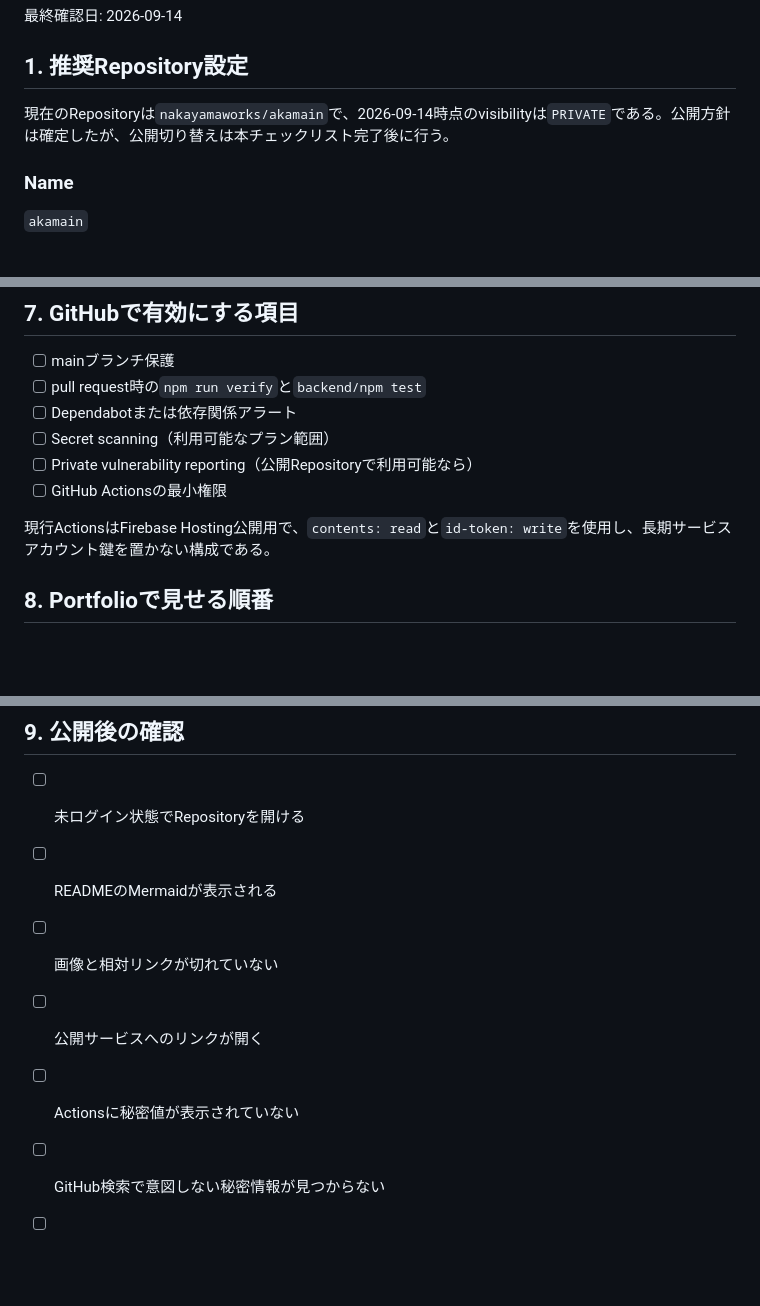
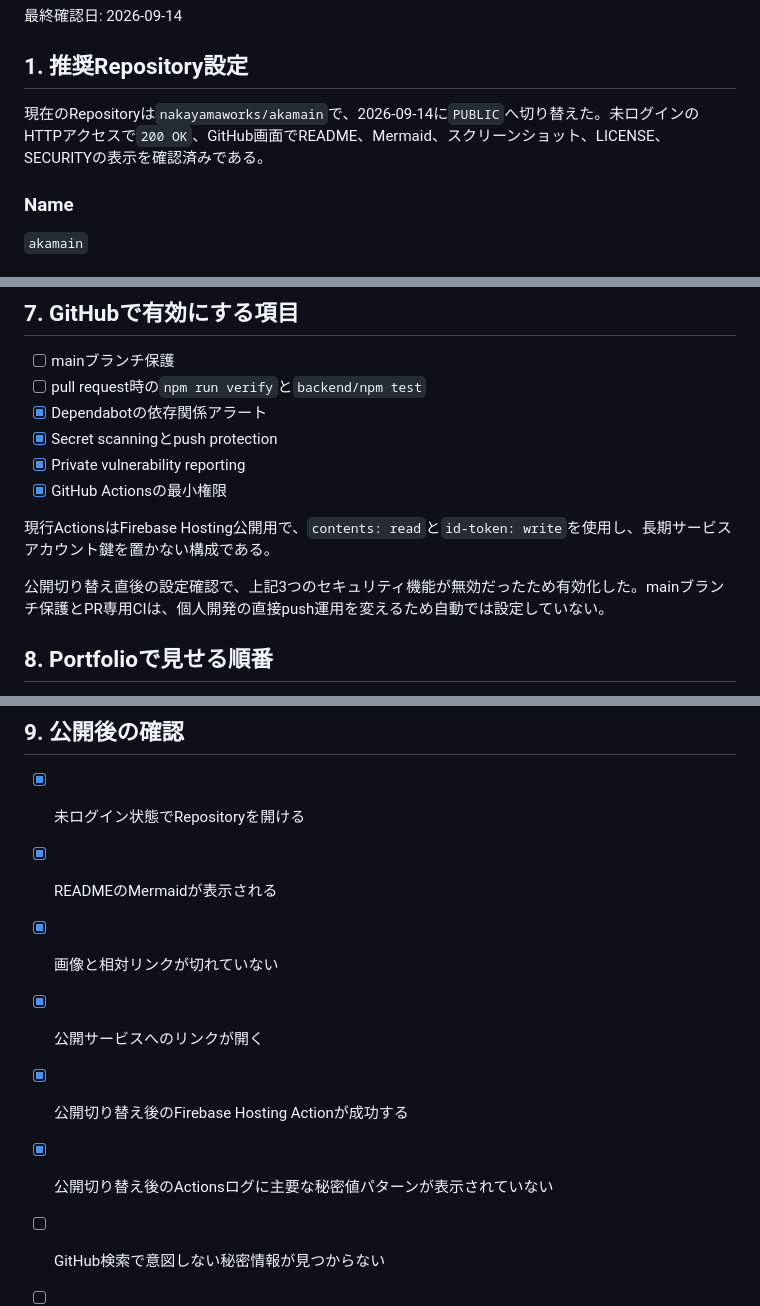
Before and after one commit to nakayamaworks/akamain, a Markdown page: docs/portfolio/github-publishing-checklist.md, 3 parts joined by grey strips. Drawn GitHub-style; blank space fills up the shorter version.

Commit message:
docs: record GitHub publication status

```diff
--- a/docs/portfolio/github-publishing-checklist.md
+++ b/docs/portfolio/github-publishing-checklist.md
@@ -4,7 +4,7 @@
 
 ## 1. 推奨Repository設定
 
-現在のRepositoryは`nakayamaworks/akamain`で、2026-09-14時点のvisibilityは`PRIVATE`である。公開方針は確定したが、公開切り替えは本チェックリスト完了後に行う。
+現在のRepositoryは`nakayamaworks/akamain`で、2026-09-14に`PUBLIC`へ切り替えた。未ログインのHTTPアクセスで`200 OK`、GitHub画面でREADME、Mermaid、スクリーンショット、LICENSE、SECURITYの表示を確認済みである。
 
 ### Name
 
@@ -108,12 +108,14 @@ READMEには次の3枚を掲載する。
 
 - [ ] mainブランチ保護
 - [ ] pull request時の`npm run verify`と`backend/npm test`
-- [ ] Dependabotまたは依存関係アラート
-- [ ] Secret scanning（利用可能なプラン範囲）
-- [ ] Private vulnerability reporting（公開Repositoryで利用可能なら）
-- [ ] GitHub Actionsの最小権限
+- [x] Dependabotの依存関係アラート
+- [x] Secret scanningとpush protection
+- [x] Private vulnerability reporting
+- [x] GitHub Actionsの最小権限
 
 現行ActionsはFirebase Hosting公開用で、`contents: read`と`id-token: write`を使用し、長期サービスアカウント鍵を置かない構成である。
+
+公開切り替え直後の設定確認で、上記3つのセキュリティ機能が無効だったため有効化した。mainブランチ保護とPR専用CIは、個人開発の直接push運用を変えるため自動では設定していない。
 
 ## 8. Portfolioで見せる順番
 
@@ -130,10 +132,11 @@ READMEには次の3枚を掲載する。
 
 ## 9. 公開後の確認
 
-- [ ] 未ログイン状態でRepositoryを開ける
-- [ ] READMEのMermaidが表示される
-- [ ] 画像と相対リンクが切れていない
-- [ ] 公開サービスへのリンクが開く
-- [ ] Actionsに秘密値が表示されていない
+- [x] 未ログイン状態でRepositoryを開ける
+- [x] READMEのMermaidが表示される
+- [x] 画像と相対リンクが切れていない
+- [x] 公開サービスへのリンクが開く
+- [x] 公開切り替え後のFirebase Hosting Actionが成功する
+- [x] 公開切り替え後のActionsログに主要な秘密値パターンが表示されていない
 - [ ] GitHub検索で意図しない秘密情報が見つからない
 - [ ] スマートフォンでもREADMEの表が最低限読める
```
